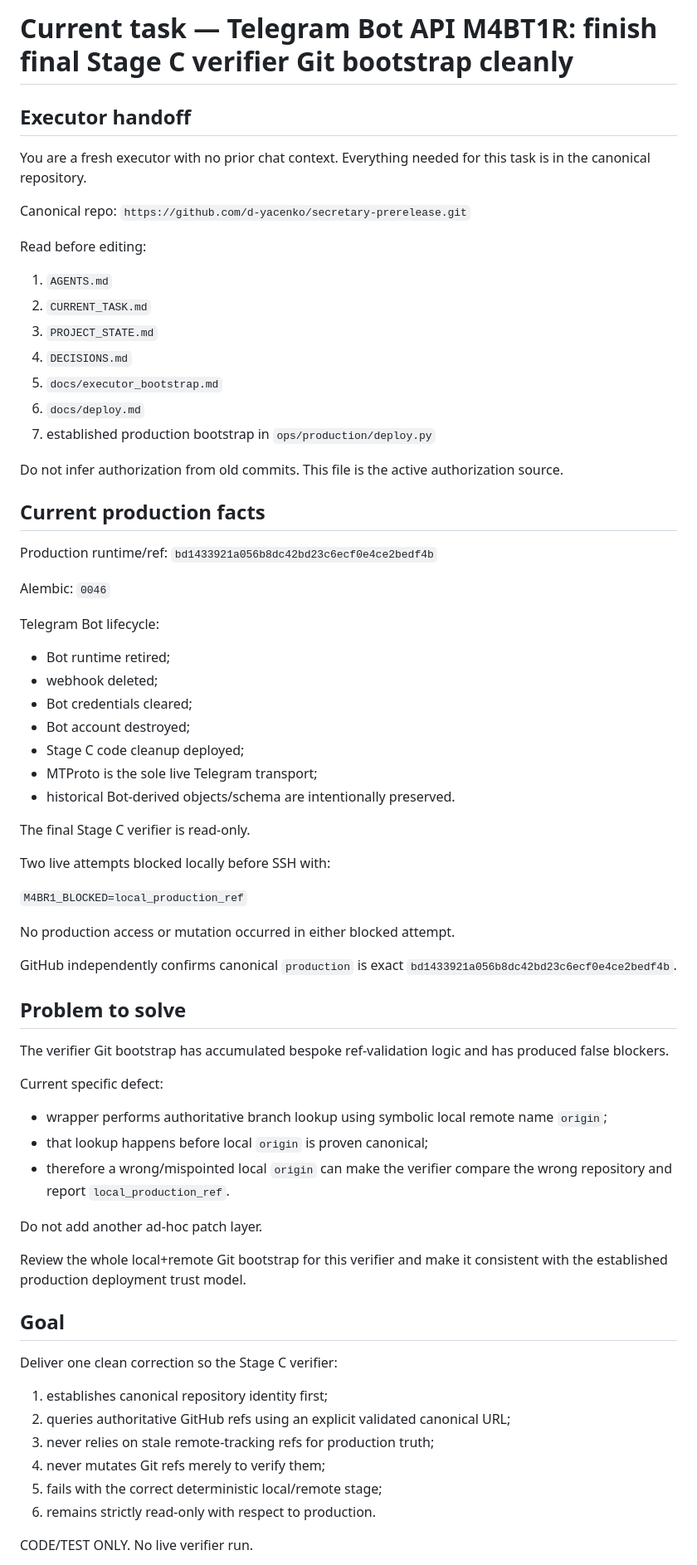
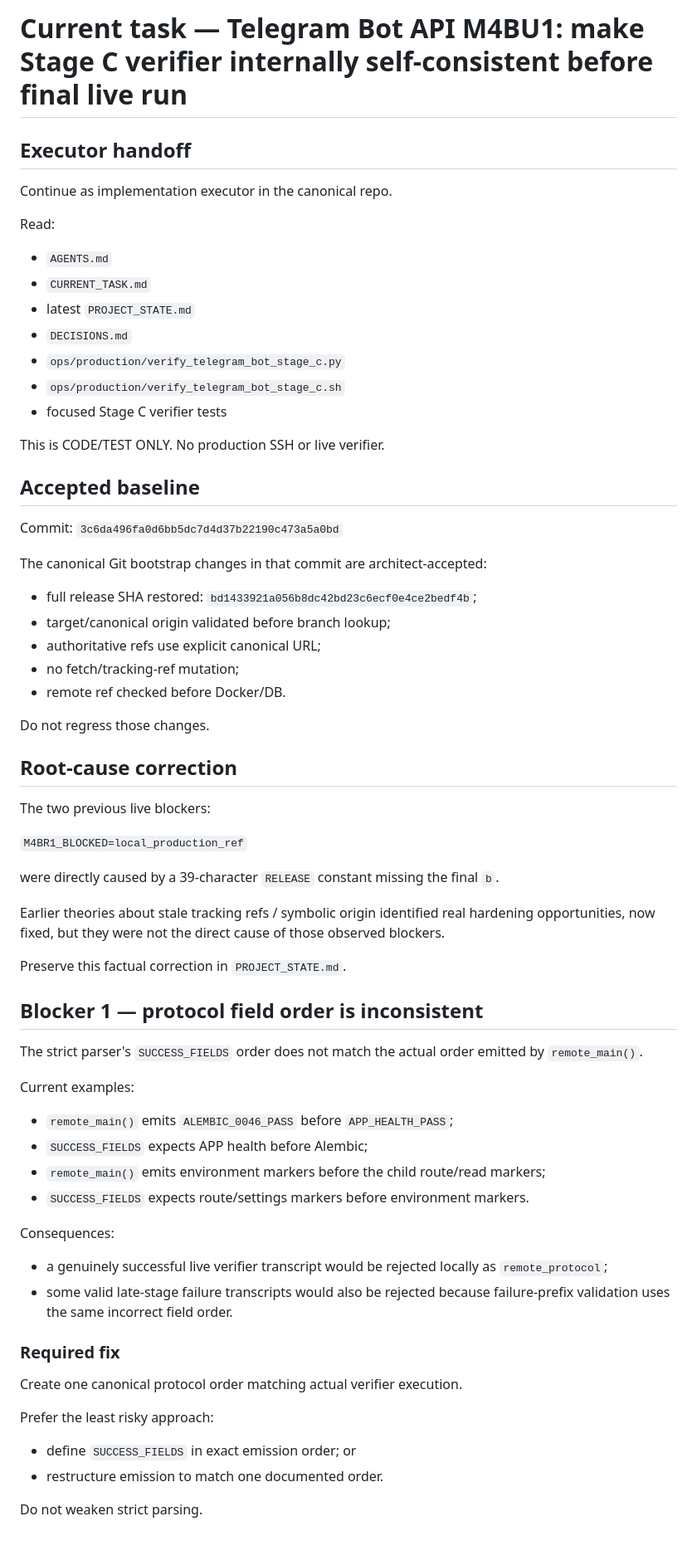
Before and after one commit to d-yacenko/secretary-prerelease, a Markdown page: CURRENT_TASK.md, the part around one of its changes. Shown at 83% size. GitHub-like rendering; blank space fills up the shorter version.

Commit message:
Authorize final Stage C verifier protocol consistency fix

```diff
--- a/CURRENT_TASK.md
+++ b/CURRENT_TASK.md
@@ -1,74 +1,68 @@
-# Current task — Telegram Bot API M4BT1R: finish final Stage C verifier Git bootstrap cleanly
+# Current task — Telegram Bot API M4BU1: make Stage C verifier internally self-consistent before final live run
 
 ## Executor handoff
 
-You are a fresh executor with no prior chat context. Everything needed for this task is in the canonical repository.
+Continue as implementation executor in the canonical repo.
 
-Canonical repo:
-`https://github.com/d-yacenko/secretary-prerelease.git`
+Read:
+- `AGENTS.md`
+- `CURRENT_TASK.md`
+- latest `PROJECT_STATE.md`
+- `DECISIONS.md`
+- `ops/production/verify_telegram_bot_stage_c.py`
+- `ops/production/verify_telegram_bot_stage_c.sh`
+- focused Stage C verifier tests
 
-Read before editing:
-1. `AGENTS.md`
-2. `CURRENT_TASK.md`
-3. `PROJECT_STATE.md`
-4. `DECISIONS.md`
-5. `docs/executor_bootstrap.md`
-6. `docs/deploy.md`
-7. established production bootstrap in `ops/production/deploy.py`
+This is CODE/TEST ONLY. No production SSH or live verifier.
 
-Do not infer authorization from old commits. This file is the active authorization source.
+## Accepted baseline
 
-## Current production facts
+Commit:
+`3c6da496fa0d6bb5dc7d4d37b22190c473a5a0bd`
 
-Production runtime/ref:
-`bd1433921a056b8dc42bd23c6ecf0e4ce2bedf4b`
+The canonical Git bootstrap changes in that commit are architect-accepted:
+- full release SHA restored:
+  `bd1433921a056b8dc42bd23c6ecf0e4ce2bedf4b`;
+- target/canonical origin validated before branch lookup;
+- authoritative refs use explicit canonical URL;
+- no fetch/tracking-ref mutation;
+- remote ref checked before Docker/DB.
 
-Alembic:
-`0046`
+Do not regress those changes.
 
-Telegram Bot lifecycle:
-- Bot runtime retired;
-- webhook deleted;
-- Bot credentials cleared;
-- Bot account destroyed;
-- Stage C code cleanup deployed;
-- MTProto is the sole live Telegram transport;
-- historical Bot-derived objects/schema are intentionally preserved.
+## Root-cause correction
 
-The final Stage C verifier is read-only.
-
-Two live attempts blocked locally before SSH with:
+The two previous live blockers:
 
 `M4BR1_BLOCKED=local_production_ref`
 
-No production access or mutation occurred in either blocked attempt.
+were directly caused by a 39-character `RELEASE` constant missing the final `b`.
 
-GitHub independently confirms canonical `production` is exact
-`bd1433921a056b8dc42bd23c6ecf0e4ce2bedf4b`.
+Earlier theories about stale tracking refs / symbolic origin identified real hardening opportunities, now fixed, but they were not the direct cause of those observed blockers.
 
-## Problem to solve
+Preserve this factual correction in `PROJECT_STATE.md`.
 
-The verifier Git bootstrap has accumulated bespoke ref-validation logic and has produced false blockers.
+## Blocker 1 — protocol field order is inconsistent
 
-Current specific defect:
-- wrapper performs authoritative branch lookup using symbolic local remote name `origin`;
-- that lookup happens before local `origin` is proven canonical;
-- therefore a wrong/mispointed local `origin` can make the verifier compare the wrong repository and report `local_production_ref`.
+The strict parser's `SUCCESS_FIELDS` order does not match the actual order emitted by `remote_main()`.
 
-Do not add another ad-hoc patch layer.
+Current examples:
+- `remote_main()` emits `ALEMBIC_0046_PASS` before `APP_HEALTH_PASS`;
+- `SUCCESS_FIELDS` expects APP health before Alembic;
+- `remote_main()` emits environment markers before the child route/read markers;
+- `SUCCESS_FIELDS` expects route/settings markers before environment markers.
 
-Review the whole local+remote Git bootstrap for this verifier and make it consistent with the established production deployment trust model.
+Consequences:
+- a genuinely successful live verifier transcript would be rejected locally as `remote_protocol`;
+- some valid late-stage failure transcripts would also be rejected because failure-prefix validation uses the same incorrect field order.
 
-## Goal
+### Required fix
 
-Deliver one clean correction so the Stage C verifier:
+Create one canonical protocol order matching actual verifier execution.
 
-1. establishes canonical repository identity first;
-2. queries authoritative GitHub refs using an explicit validated canonical URL;
-3. never relies on stale remote-tracking refs for production truth;
-4. never mutates Git refs merely to verify them;
-5. fails with the correct deterministic local/remote stage;
-6. remains strictly read-only with respect to production.
+Prefer the least risky approach:
+- define `SUCCESS_FIELDS` in exact emission order; or
+- restructure emission to match one documented order.
 
-CODE/TEST ONLY. No live verifier run.
+Do not weaken strict parsing.
 
```
Also changed, not shown: other parts of CURRENT_TASK.md (+51 -98 lines).
